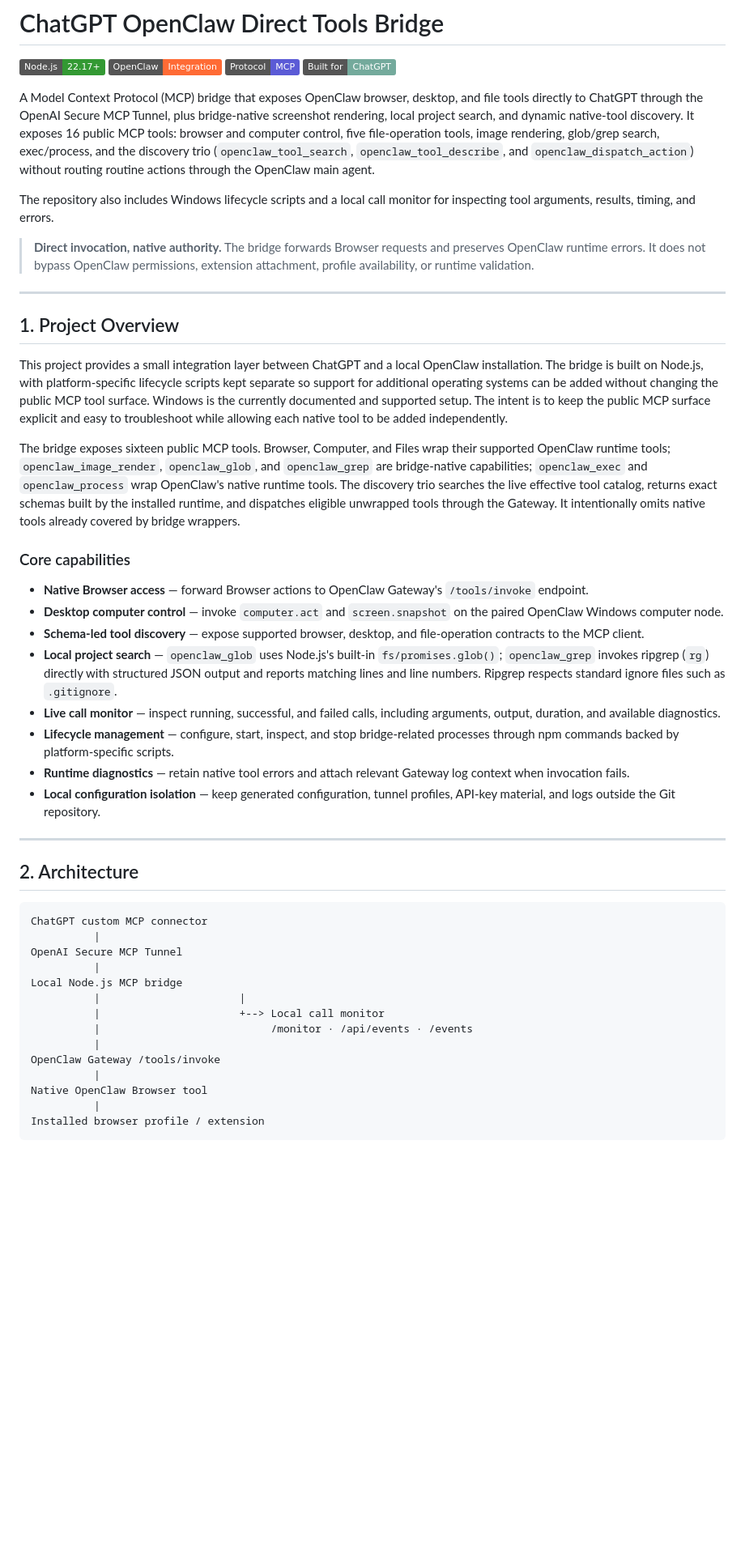
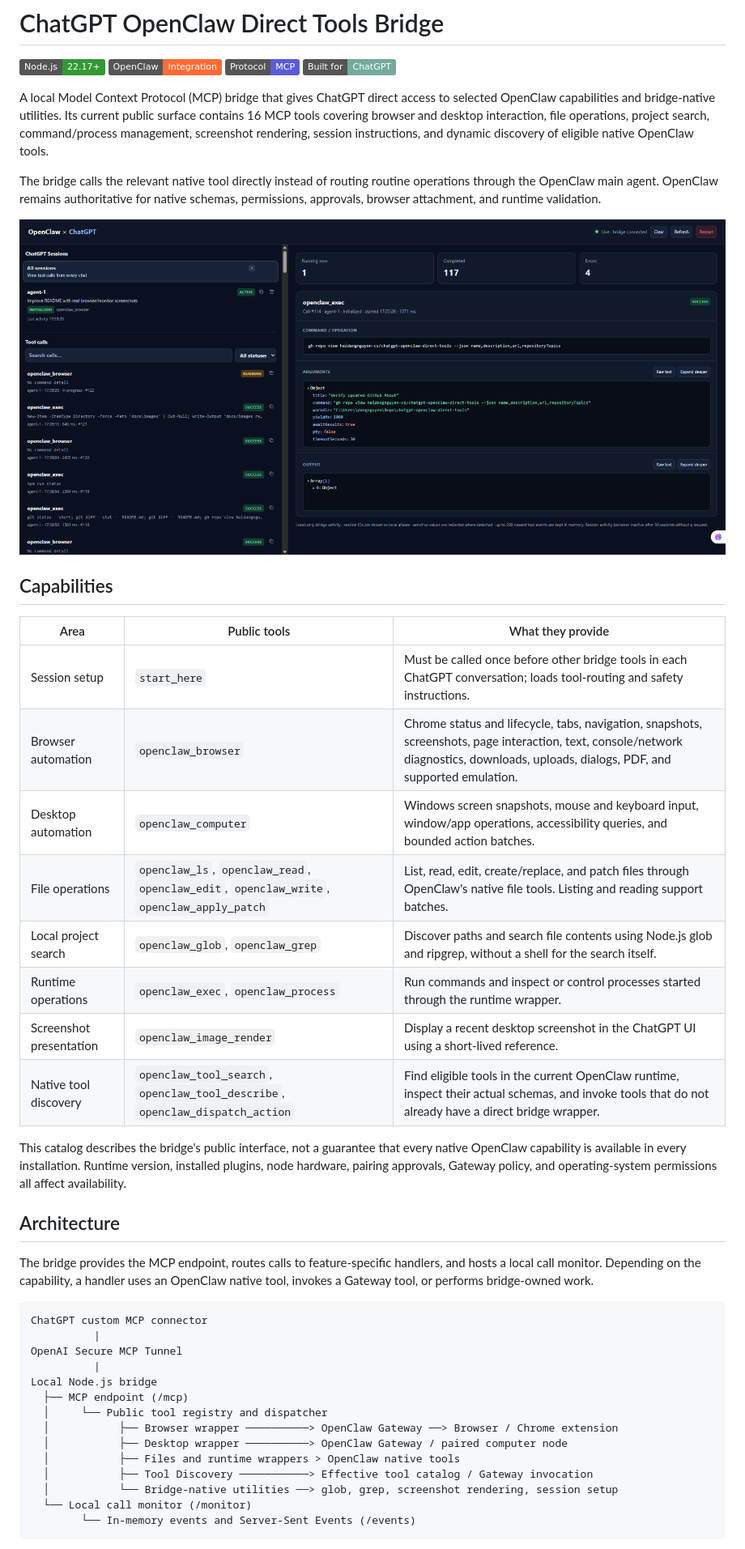
Before and after one commit to Snoozemage/chatgpt-openclaw-direct-tools, a Markdown page: README.md, the part around the change printed below. Shown: that part at 81% size. Drawn GitHub-style; pictures changed too: docs/images/monitor-overview.png (added); badges without logos; blank space fills up the shorter version.

````diff
--- a/README.md
+++ b/README.md
@@ -5,49 +5,45 @@
 [![Protocol: MCP](https://img.shields.io/badge/Protocol-MCP-5B5BD6)](https://modelcontextprotocol.io/)
 [![Built for ChatGPT](https://img.shields.io/badge/Built%20for-ChatGPT-74AA9C?logo=openai&logoColor=white)](https://chatgpt.com/)
 
-A Model Context Protocol (MCP) bridge that exposes OpenClaw browser, desktop, and file tools directly to ChatGPT through the OpenAI Secure MCP Tunnel, plus bridge-native screenshot rendering, local project search, and dynamic native-tool discovery. It exposes 16 public MCP tools: browser and computer control, five file-operation tools, image rendering, glob/grep search, exec/process, and the discovery trio (`openclaw_tool_search`, `openclaw_tool_describe`, and `openclaw_dispatch_action`) without routing routine actions through the OpenClaw main agent.
+A local Model Context Protocol (MCP) bridge that gives ChatGPT direct access to selected OpenClaw capabilities and bridge-native utilities. Its current public surface contains 16 MCP tools covering browser and desktop interaction, file operations, project search, command/process management, screenshot rendering, session instructions, and dynamic discovery of eligible native OpenClaw tools.
 
-The repository also includes Windows lifecycle scripts and a local call monitor for inspecting tool arguments, results, timing, and errors.
+The bridge calls the relevant native tool directly instead of routing routine operations through the OpenClaw main agent. OpenClaw remains authoritative for native schemas, permissions, approvals, browser attachment, and runtime validation.
 
-> **Direct invocation, native authority.** The bridge forwards Browser requests and preserves OpenClaw runtime errors. It does not bypass OpenClaw permissions, extension attachment, profile availability, or runtime validation.
+![Local call monitor overview showing active sessions, tool-call history, and invocation details](docs/images/monitor-overview.png)
 
----
+## Capabilities
 
-## 1. Project Overview
+| Area | Public tools | What they provide |
+|---|---|---|
+| Session setup | `start_here` | Must be called once before other bridge tools in each ChatGPT conversation; loads tool-routing and safety instructions. |
+| Browser automation | `openclaw_browser` | Chrome status and lifecycle, tabs, navigation, snapshots, screenshots, page interaction, text, console/network diagnostics, downloads, uploads, dialogs, PDF, and supported emulation. |
+| Desktop automation | `openclaw_computer` | Windows screen snapshots, mouse and keyboard input, window/app operations, accessibility queries, and bounded action batches. |
+| File operations | `openclaw_ls`, `openclaw_read`, `openclaw_edit`, `openclaw_write`, `openclaw_apply_patch` | List, read, edit, create/replace, and patch files through OpenClaw's native file tools. Listing and reading support batches. |
+| Local project search | `openclaw_glob`, `openclaw_grep` | Discover paths and search file contents using Node.js glob and ripgrep, without a shell for the search itself. |
+| Runtime operations | `openclaw_exec`, `openclaw_process` | Run commands and inspect or control processes started through the runtime wrapper. |
+| Screenshot presentation | `openclaw_image_render` | Display a recent desktop screenshot in the ChatGPT UI using a short-lived reference. |
+| Native tool discovery | `openclaw_tool_search`, `openclaw_tool_describe`, `openclaw_dispatch_action` | Find eligible tools in the current OpenClaw runtime, inspect their actual schemas, and invoke tools that do not already have a direct bridge wrapper. |
 
-This project provides a small integration layer between ChatGPT and a local OpenClaw installation. The bridge is built on Node.js, with platform-specific lifecycle scripts kept separate so support for additional operating systems can be added without changing the public MCP tool surface. Windows is the currently documented and supported setup. The intent is to keep the public MCP surface explicit and easy to troubleshoot while allowing each native tool to be added independently.
+This catalog describes the bridge's public interface, not a guarantee that every native OpenClaw capability is available in every installation. Runtime version, installed plugins, node hardware, pairing approvals, Gateway policy, and operating-system permissions all affect availability.
 
-The bridge exposes sixteen public MCP tools. Browser, Computer, and Files wrap their supported OpenClaw runtime tools; `openclaw_image_render`, `openclaw_glob`, and `openclaw_grep` are bridge-native capabilities; `openclaw_exec` and `openclaw_process` wrap OpenClaw's native runtime tools. The discovery trio searches the live effective tool catalog, returns exact schemas built by the installed runtime, and dispatches eligible unwrapped tools through the Gateway. It intentionally omits native tools already covered by bridge wrappers.
+## Architecture
 
-### Core capabilities
-
-- **Native Browser access** — forward Browser actions to OpenClaw Gateway's `/tools/invoke` endpoint.
-- **Desktop computer control** — invoke `computer.act` and `screen.snapshot` on the paired OpenClaw Windows computer node.
-- **Schema-led tool discovery** — expose supported browser, desktop, and file-operation contracts to the MCP client.
-- **Local project search** — `openclaw_glob` uses Node.js's built-in `fs/promises.glob()`; `openclaw_grep` invokes ripgrep (`rg`) directly with structured JSON output and reports matching lines and line numbers. Ripgrep respects standard ignore files such as `.gitignore`.
-- **Live call monitor** — inspect running, successful, and failed calls, including arguments, output, duration, and available diagnostics.
-- **Lifecycle management** — configure, start, inspect, and stop bridge-related processes through npm commands backed by platform-specific scripts.
-- **Runtime diagnostics** — retain native tool errors and attach relevant Gateway log context when invocation fails.
-- **Local configuration isolation** — keep generated configuration, tunnel profiles, API-key material, and logs outside the Git repository.
-
----
-
-## 2. Architecture
+The bridge provides the MCP endpoint, routes calls to feature-specific handlers, and hosts a local call monitor. Depending on the capability, a handler uses an OpenClaw native tool, invokes a Gateway tool, or performs bridge-owned work.
 
 ```text
 ChatGPT custom MCP connector
           |
 OpenAI Secure MCP Tunnel
           |
-Local Node.js MCP bridge
-          |                      |
-          |                      +--> Local call monitor
-          |                           /monitor · /api/events · /events
-          |
-OpenClaw Gateway /tools/invoke
-          |
-Native OpenClaw Browser tool
-          |
-Installed browser profile / extension
+Local Node.js bridge
+  ├── MCP endpoint (/mcp)
+  │     └── Public tool registry and dispatcher
+  │           ├── Browser wrapper ──────────> OpenClaw Gateway ──> Browser / Chrome extension
+  │           ├── Desktop wrapper ──────────> OpenClaw Gateway / paired computer node
+  │           ├── Files and runtime wrappers > OpenClaw native tools
+  │           ├── Tool Discovery ───────────> Effective tool catalog / Gateway invocation
+  │           └── Bridge-native utilities ──> glob, grep, screenshot rendering, session setup
+  └── Local call monitor (/monitor)
+        └── In-memory events and Server-Sent Events (/events)
 ```
 
````
Also changed, not shown: other parts of README.md (+167 -141 lines), docs/images/browser-repository-navigation.png (added), docs/images/monitor-diff-view.png (added).
